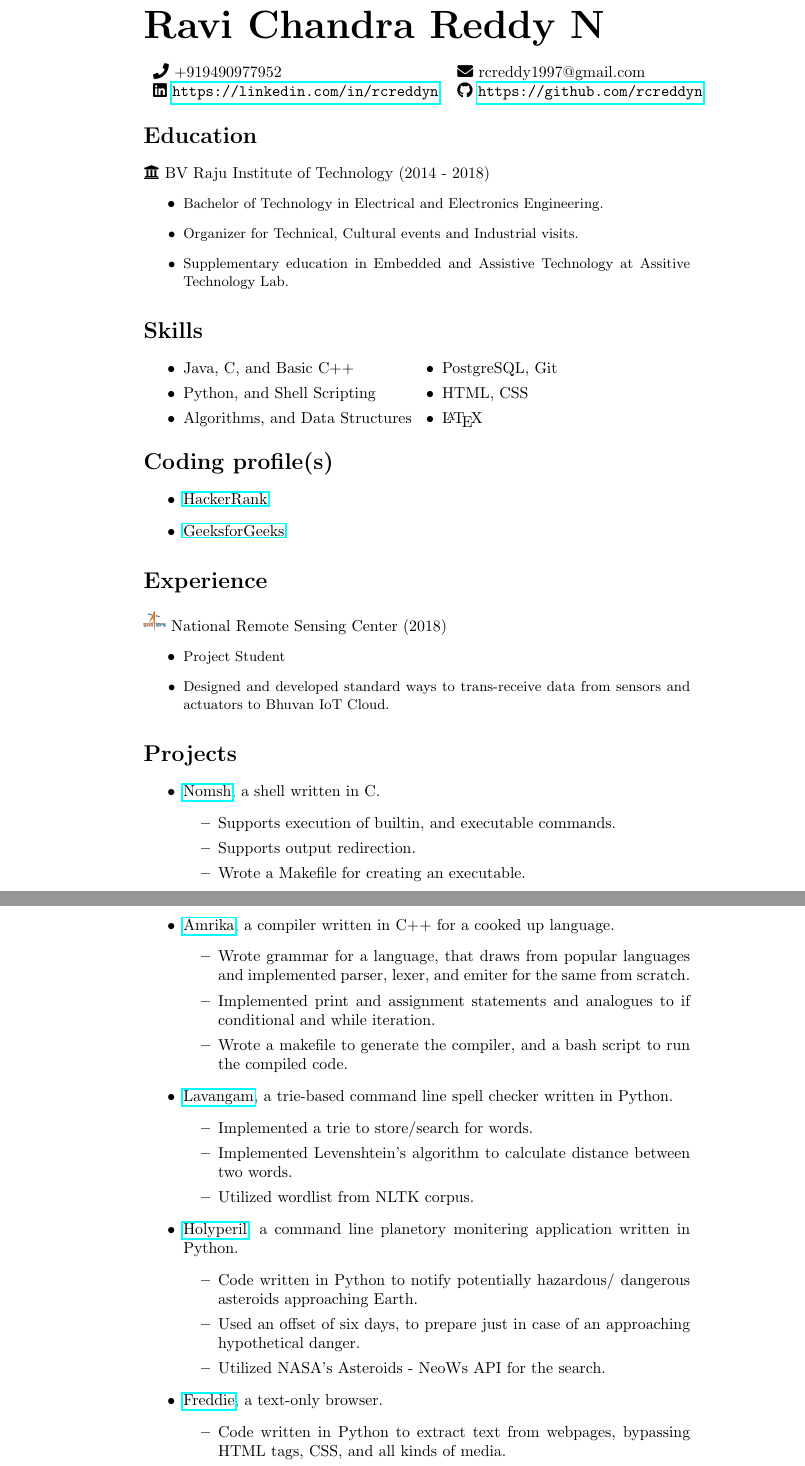
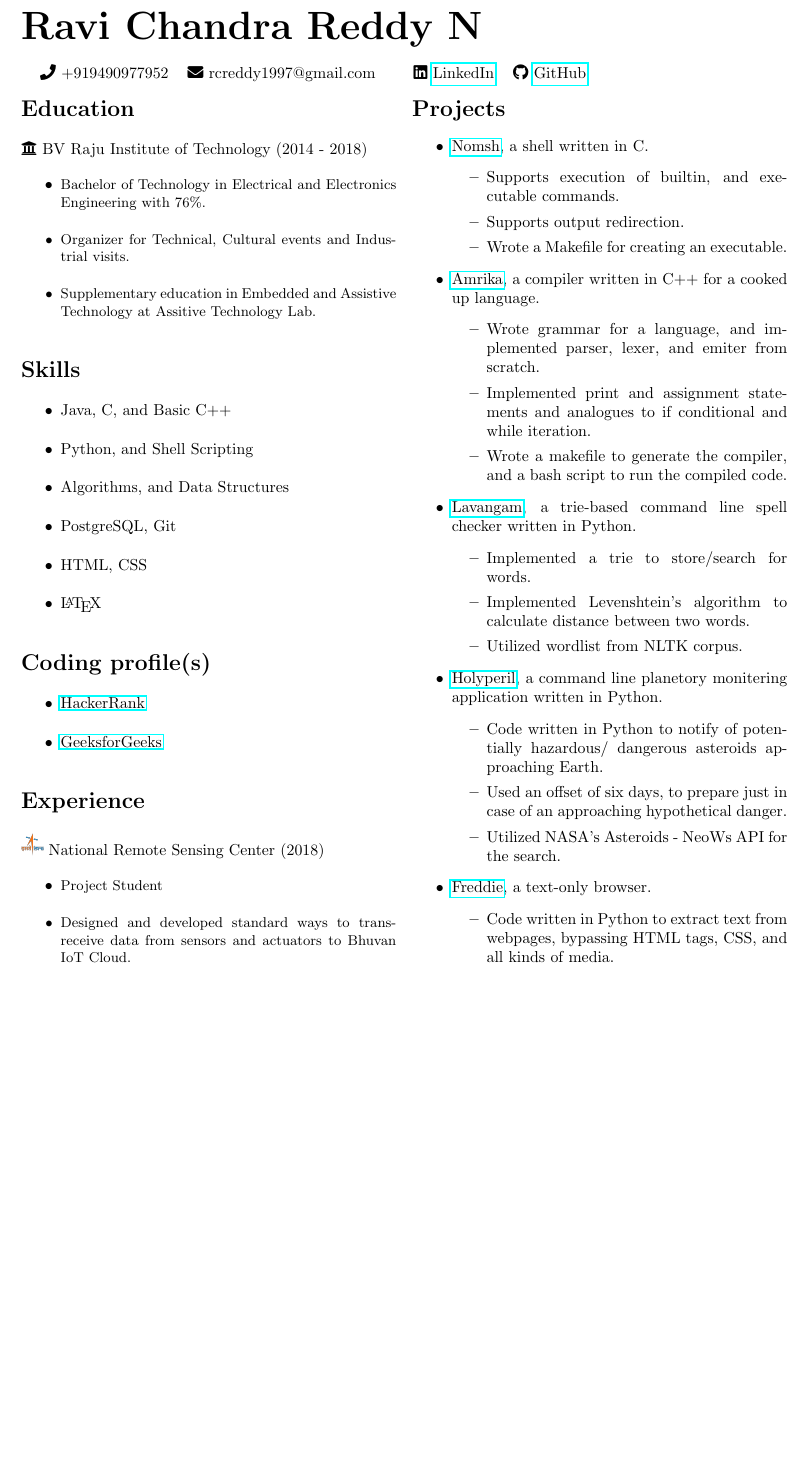
Before and after one commit to RCReddyN/myresume, a LaTeX document (9490977952.tex): two parts of pages 1 and 2 of 2 before the commit and part of the page after it, the two joined at a grey line, cut so that both start at the same text, the shorter picture padded with empty space. Compiled offline with pdfLaTeX.

Commit message:
sliced into columns

```diff
--- a/9490977952.tex
+++ b/9490977952.tex
@@ -7,32 +17,32 @@
 
 \section*{\Huge Ravi Chandra Reddy N}
 
-\begin{tabular}{ll}
-\faIcon{phone} +919490977952 &\faIcon{envelope} rcreddy1997@gmail.com\\
-\faIcon{linkedin} \url{https://linkedin.com/in/rcreddyn}& \faIcon{github} \url{https://github.com/rcreddyn}\\
+\begin{tabular}{cc}
+\begin{tabular}{lr}
+\faIcon{phone} +919490977952 &\faIcon{envelope} rcreddy1997@gmail.com \\
+\end{tabular} &
+\begin{tabular}{rr}
+\faIcon{linkedin} \href{https://linkedin.com/in/rcreddyn}{LinkedIn}& \faIcon{github} \href{https://github.com/rcreddyn}{GitHub}\\
+\end{tabular}
 \end{tabular}
 
-
+\begin{multicols}{2}
 \section*{Education}
 \faIcon{university} BV Raju Institute of Technology (2014 - 2018)
 \begin{itemize}
-\item \small Bachelor of Technology in Electrical and Electronics Engineering.
+\item \small Bachelor of Technology in Electrical and Electronics Engineering with 76\%.
 \item \small Organizer for Technical, Cultural events and Industrial visits.
 \item \small Supplementary education in Embedded and Assistive Technology  at Assitive Technology Lab.
 \end{itemize}
 
 \section*{Skills}
 \begin{itemize}
-\begin{minipage}{0.5\linewidth}
     \item Java, C, and Basic C++
     \item  Python, and Shell Scripting
     \item Algorithms, and Data Structures
-\end{minipage}
-\begin{minipage}{0.4\linewidth}
     \item PostgreSQL, Git
     \item HTML, CSS
     \item \LaTeX
-\end{minipage}
 \end{itemize}
 
 \section*{Coding profile(s)}
@@ -58,7 +68,7 @@
 \end{itemize}
 \item  \href{https://github.com/rcreddyn/nomsh}{Amrika}, a compiler written in C++ for a cooked up language.
 \begin{itemize}
-\item Wrote grammar for a language, that draws from popular languages and implemented parser, lexer, and emiter for the same from scratch.
+\item Wrote grammar for a language, and implemented parser, lexer, and emiter from scratch.
 \item Implemented print and assignment statements and analogues to if conditional and while iteration.
 \item Wrote a makefile to generate the compiler, and a bash script to run the compiled code.
 \end{itemize}
@@ -70,7 +80,7 @@
 \end{itemize}
 \item \href{https://github.com/rcreddyn/nomsh}{Holyperil}, a command line planetory monitering application written in Python.
 \begin{itemize}
-\item Code written in Python to notify potentially hazardous/ dangerous asteroids approaching Earth.
+\item Code written in Python to notify of potentially hazardous/ dangerous asteroids approaching Earth.
 \item Used an offset of six days, to prepare just in case of an approaching hypothetical danger.
 \item Utilized NASA's Asteroids - NeoWs API for the search.
 \end{itemize}
@@ -79,4 +89,5 @@
 \item Code written in Python to extract text from webpages, bypassing HTML tags, CSS, and all kinds of media.
 \end{itemize}
 \end{itemize}
+\end{multicols}
 \end{document}
```
Also changed, not shown: 9490977952.pdf, 9490977952.tex (10 more changed lines), 3 other files.
